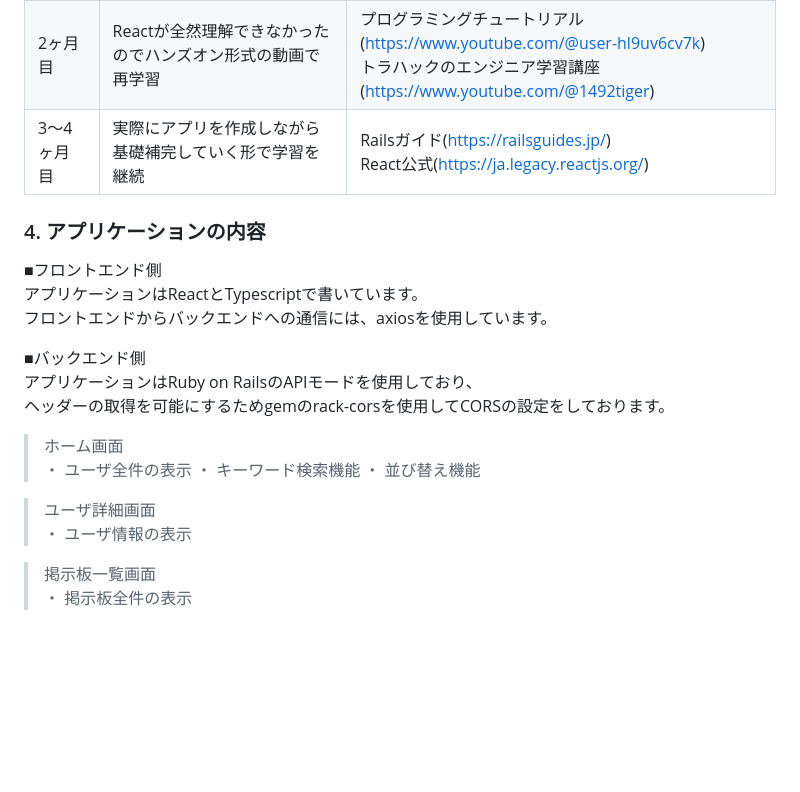
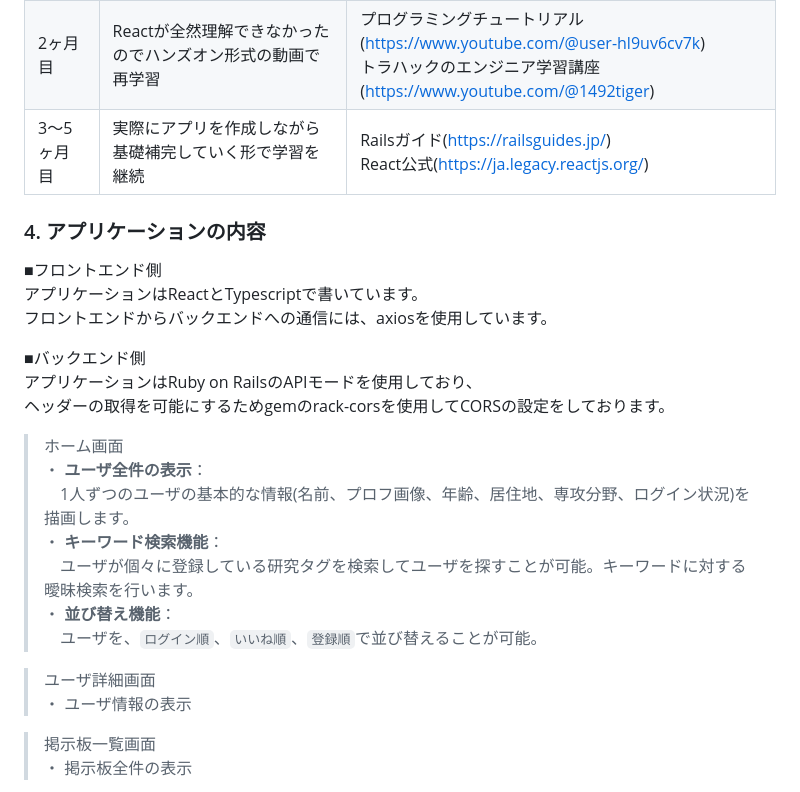
Before and after one commit to chobencho/my-app, a Markdown page: README.md, the part around the change. Drawn GitHub-style; blank space fills up the shorter version.

```diff
--- a/README.md
+++ b/README.md
@@ -23,7 +23,7 @@
 | ------------- | ------------- | ------------- |
 | 1ヶ月目 | Progateと公式サイトで下記の基本を学ぶ<br>Ruby, JS, Ruby on Rails, React | Progate(https://prog-8.com/)<br>Railsチュートリアル(https://railstutorial.jp/)<br>Railsガイド(https://railsguides.jp/)<br>React公式(https://ja.legacy.reactjs.org/) |
 | 2ヶ月目 | Reactが全然理解できなかったのでハンズオン形式の動画で再学習 | プログラミングチュートリアル(https://www.youtube.com/@user-hl9uv6cv7k)<br>トラハックのエンジニア学習講座(https://www.youtube.com/@1492tiger) |
-| 3〜4ヶ月目 | 実際にアプリを作成しながら基礎補完していく形で学習を継続 | Railsガイド(https://railsguides.jp/)<br>React公式(https://ja.legacy.reactjs.org/) |
+| 3〜5ヶ月目 | 実際にアプリを作成しながら基礎補完していく形で学習を継続 | Railsガイド(https://railsguides.jp/)<br>React公式(https://ja.legacy.reactjs.org/) |
 
 ### 4. アプリケーションの内容
 ■フロントエンド側<br>
@@ -35,14 +35,18 @@
 ヘッダーの取得を可能にするためgemのrack-corsを使用してCORSの設定をしております。
 
 > ホーム画面 <br>
-・ ユーザ全件の表示
-・ キーワード検索機能
-・ 並び替え機能
+・ **ユーザ全件の表示**：<br>
+　1人ずつのユーザの基本的な情報(名前、プロフ画像、年齢、居住地、専攻分野、ログイン状況)を描画します。 <br>
+・ **キーワード検索機能**：<br>
+　ユーザが個々に登録している研究タグを検索してユーザを探すことが可能。キーワードに対する曖昧検索を行います。<br>
+・ **並び替え機能**：<br>
+　ユーザを、`ログイン順`、`いいね順`、`登録順`で並び替えることが可能。
 
 
 
 > ユーザ詳細画面 <br>
 ・ ユーザ情報の表示
+
 
 > 掲示板一覧画面 <br>
 ・ 掲示板全件の表示
```
